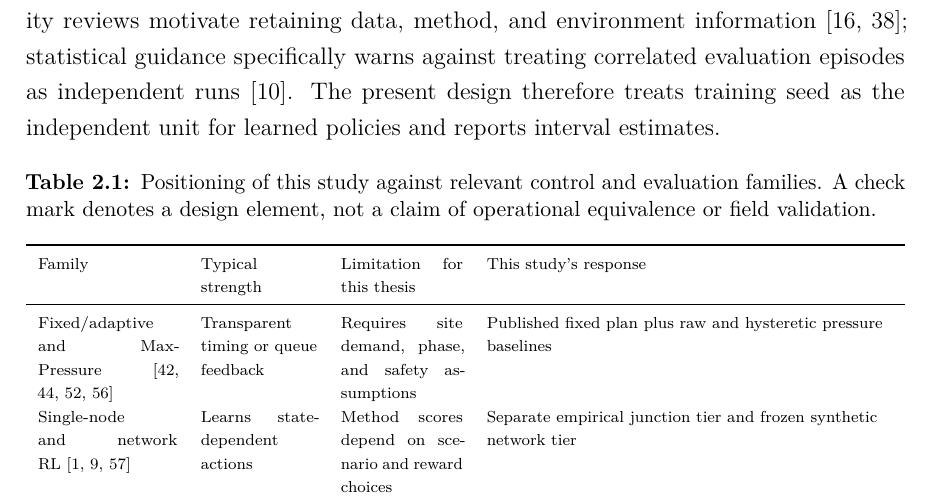
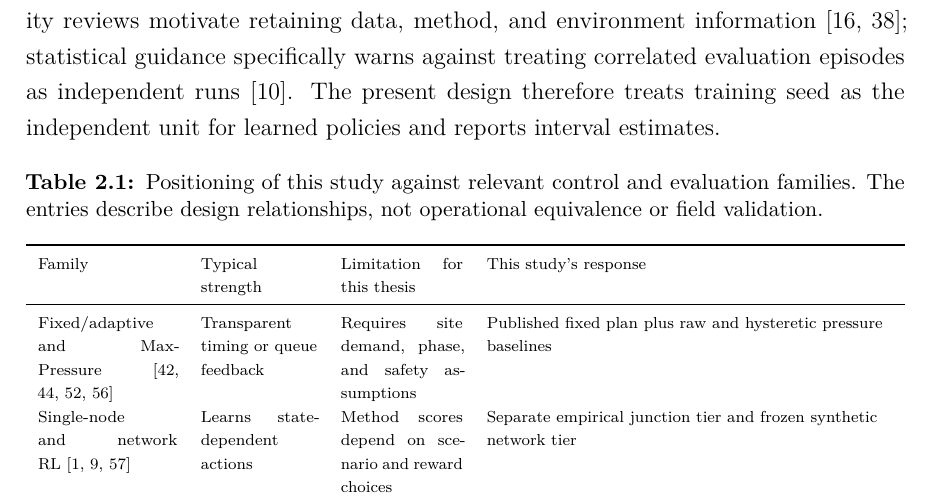
Before and after one commit to khanglqse/Thesis, a LaTeX thesis (paper/thesis_danang.tex): part of page 15 of 52, cut so that both start at the same text. Compiled offline with pdfLaTeX.

Commit message:
docs: clarify related work table scope

```diff
--- a/paper/thesis_danang.tex
+++ b/paper/thesis_danang.tex
@@ -136,7 +136,7 @@ RL results can vary substantially across training runs. Henderson et al.~\cite{h
 
 \begin{table}[H]
 \centering
-\caption{Positioning of this study against relevant control and evaluation families. A check mark denotes a design element, not a claim of operational equivalence or field validation.}\label{tab:related-work-position}
+\caption{Positioning of this study against relevant control and evaluation families. The entries describe design relationships, not operational equivalence or field validation.}\label{tab:related-work-position}
 \scriptsize
 \begin{tabularx}{\textwidth}{p{2.45cm}p{2.05cm}p{2.15cm}>{\raggedright\arraybackslash}X}
 \toprule
```
